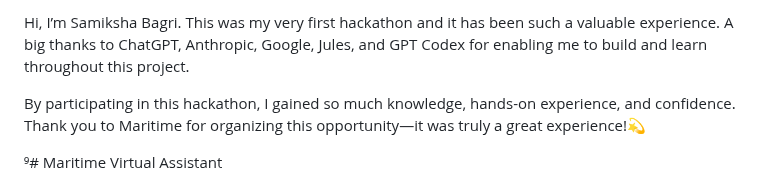
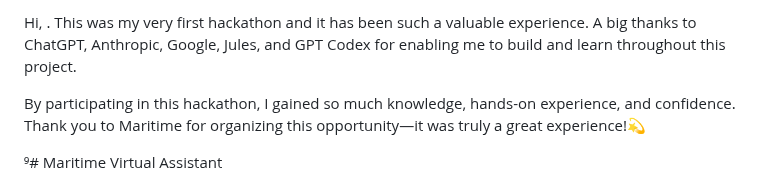
Before and after one commit to Akashsinghpanwar/MaritonHackproject, a Markdown page: README.md, the part around the change. Drawn GitHub-style.

```diff
--- a/README.md
+++ b/README.md
@@ -1,5 +1,5 @@
 
-Hi, I’m Samiksha Bagri.
+Hi, .
 This was my very first hackathon and it has been such a valuable experience. A big thanks to ChatGPT, Anthropic, Google, Jules, and GPT Codex for enabling me to build and learn throughout this project.
 
 By participating in this hackathon, I gained so much knowledge, hands-on experience, and confidence.
```
